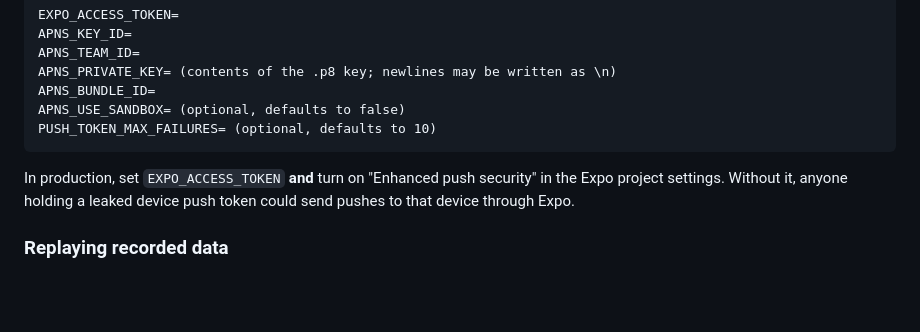
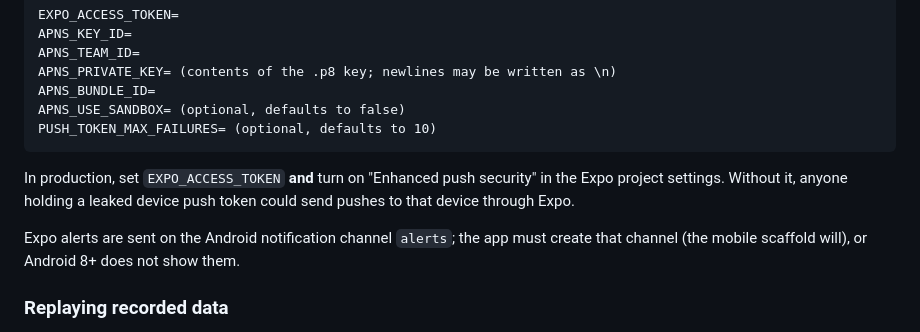
Before and after one commit to megisholavonat/megisholavonat, a Markdown page: README.md, the part around the change. Rendered like a GitHub page; blank space fills up the shorter version.

Commit message:
docs: note the android alerts channel

```diff
--- a/README.md
+++ b/README.md
@@ -180,6 +180,10 @@ In production, set `EXPO_ACCESS_TOKEN` **and** turn on "Enhanced push
 security" in the Expo project settings. Without it, anyone holding a leaked
 device push token could send pushes to that device through Expo.
 
+Expo alerts are sent on the Android notification channel `alerts`; the app
+must create that channel (the mobile scaffold will), or Android 8+ does not
+show them.
+
 ### Replaying recorded data
 
 To develop without calling upstream, set
```
